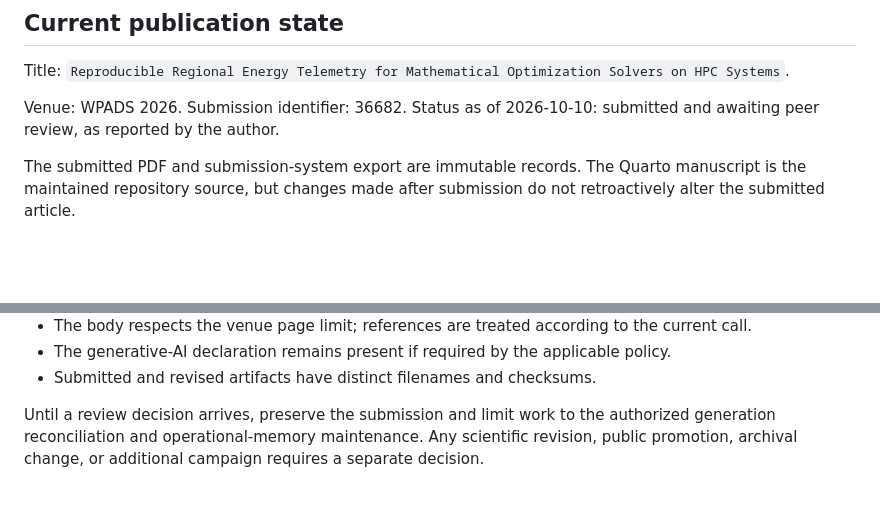
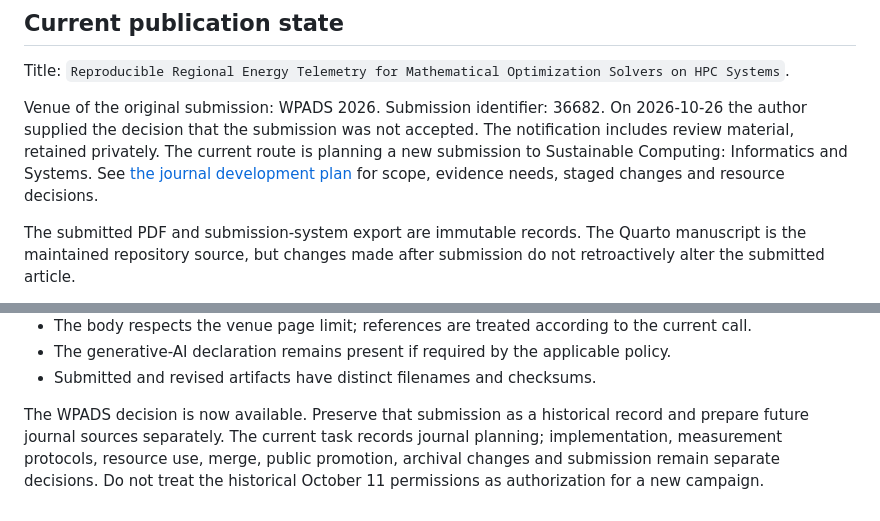
Before and after one commit to cvictorr2508/pascal-suite-python, a Markdown page: docs/article_plan.md, 2 parts joined by grey strips. Rendered like a GitHub page; blank space fills up the shorter version.

Commit message:
docs: update the publication route after the WPADS decision

```diff
--- a/docs/article_plan.md
+++ b/docs/article_plan.md
@@ -5,8 +5,12 @@
 Title: `Reproducible Regional Energy Telemetry for Mathematical Optimization
 Solvers on HPC Systems`.
 
-Venue: WPADS 2026. Submission identifier: 36682. Status as of 2026-10-10:
-submitted and awaiting peer review, as reported by the author.
+Venue of the original submission: WPADS 2026. Submission identifier: 36682.
+On 2026-10-26 the author supplied the decision that the submission was not
+accepted. The notification includes review material, retained privately.
+The current route is planning a new submission to Sustainable Computing:
+Informatics and Systems. See [the journal development plan](journal-development-plan.md)
+for scope, evidence needs, staged changes and resource decisions.
 
 The submitted PDF and submission-system export are immutable records. The
 Quarto manuscript is the maintained repository source, but changes made after
@@ -118,7 +122,9 @@ When reviews arrive:
   policy.
 - Submitted and revised artifacts have distinct filenames and checksums.
 
-Until a review decision arrives, preserve the submission and limit work to the
-authorized generation reconciliation and operational-memory maintenance. Any
-scientific revision, public promotion, archival change, or additional campaign
-requires a separate decision.
+The WPADS decision is now available. Preserve that submission as a historical
+record and prepare future journal sources separately. The current task records
+journal planning; implementation, measurement protocols, resource use, merge,
+public promotion, archival changes and submission remain separate decisions.
+Do not treat the historical October 11 permissions as authorization for a
+new campaign.
```
